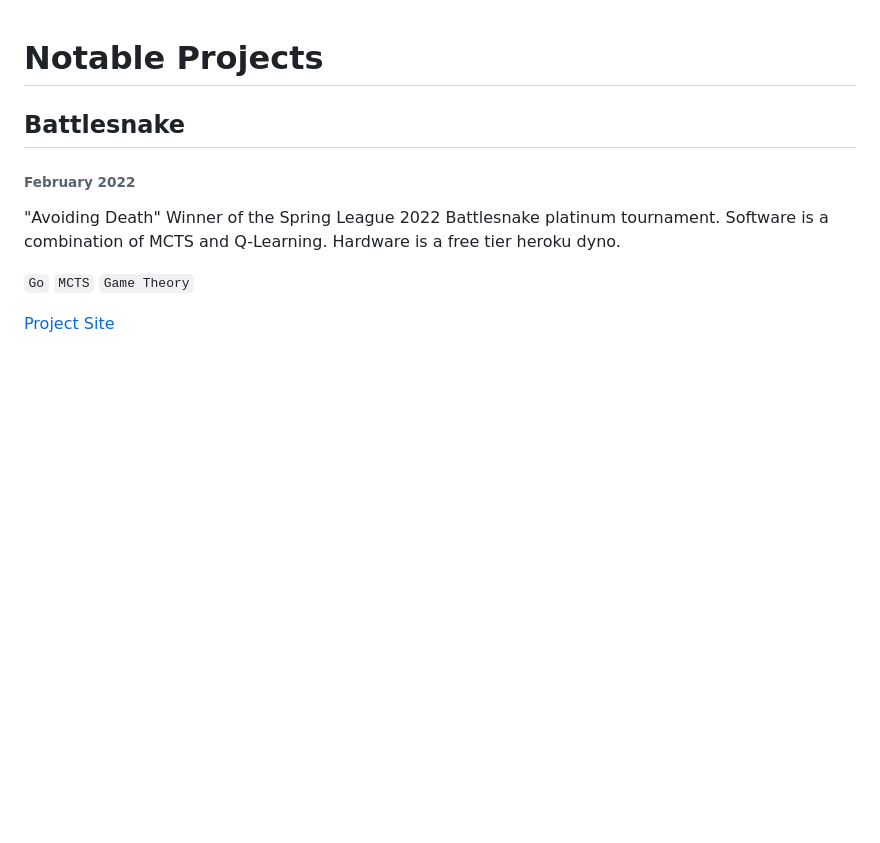
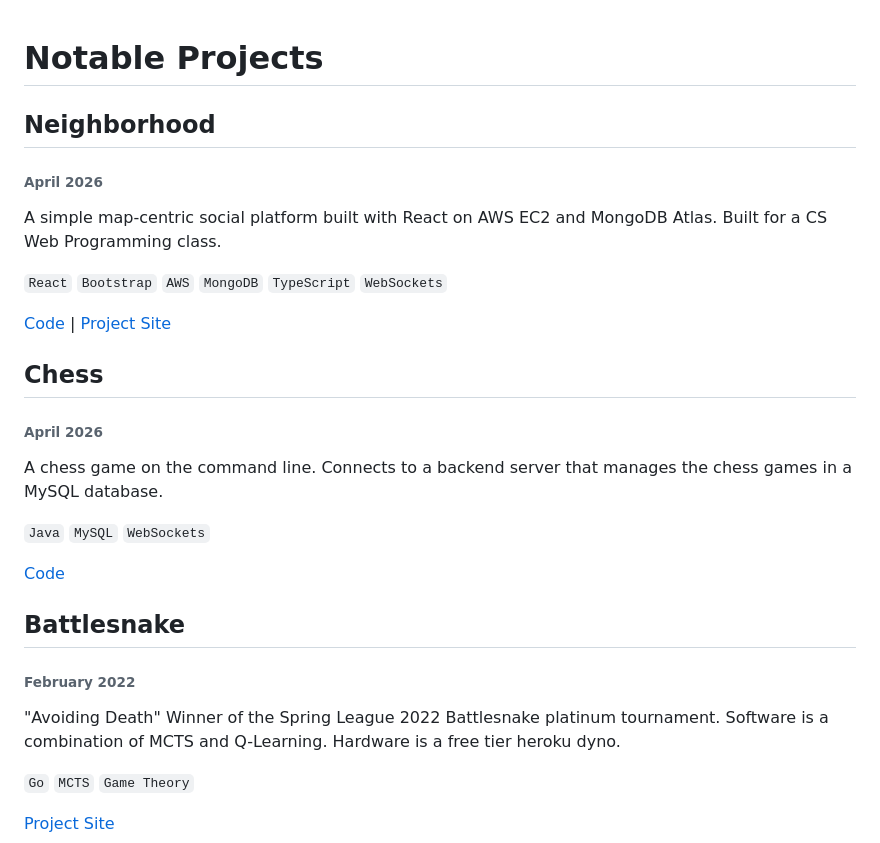
Before and after one commit to brandosha/brandosha.github.io, a Markdown page: projects.md, the part around the change. Rendered like a GitHub page; blank space fills up the shorter version.

Commit message:
Add 'Neighborhood' and 'Chess' projects to projects.md
Added new project entries for 'Neighborhood' and 'Chess' with descriptions, technologies used, and links.

```diff
--- a/projects.md
+++ b/projects.md
@@ -1,4 +1,24 @@
 # Notable Projects
+
+## Neighborhood
+###### April 2026
+
+A simple map-centric social platform built with React on AWS EC2 and MongoDB Atlas. Built for a CS Web Programming class.
+
+`React` `Bootstrap` `AWS` `MongoDB` `TypeScript` `WebSockets`
+
+[Code](https://github.com/brandosha/startup)
+|
+[Project Site](https://startup.blantz.click)
+
+## Chess
+###### April 2026
+
+A chess game on the command line. Connects to a backend server that manages the chess games in a MySQL database.
+
+`Java` `MySQL` `WebSockets`
+
+[Code](https://github.com/brandosha/chess)
 
 ## Battlesnake
 ###### February 2022
```
